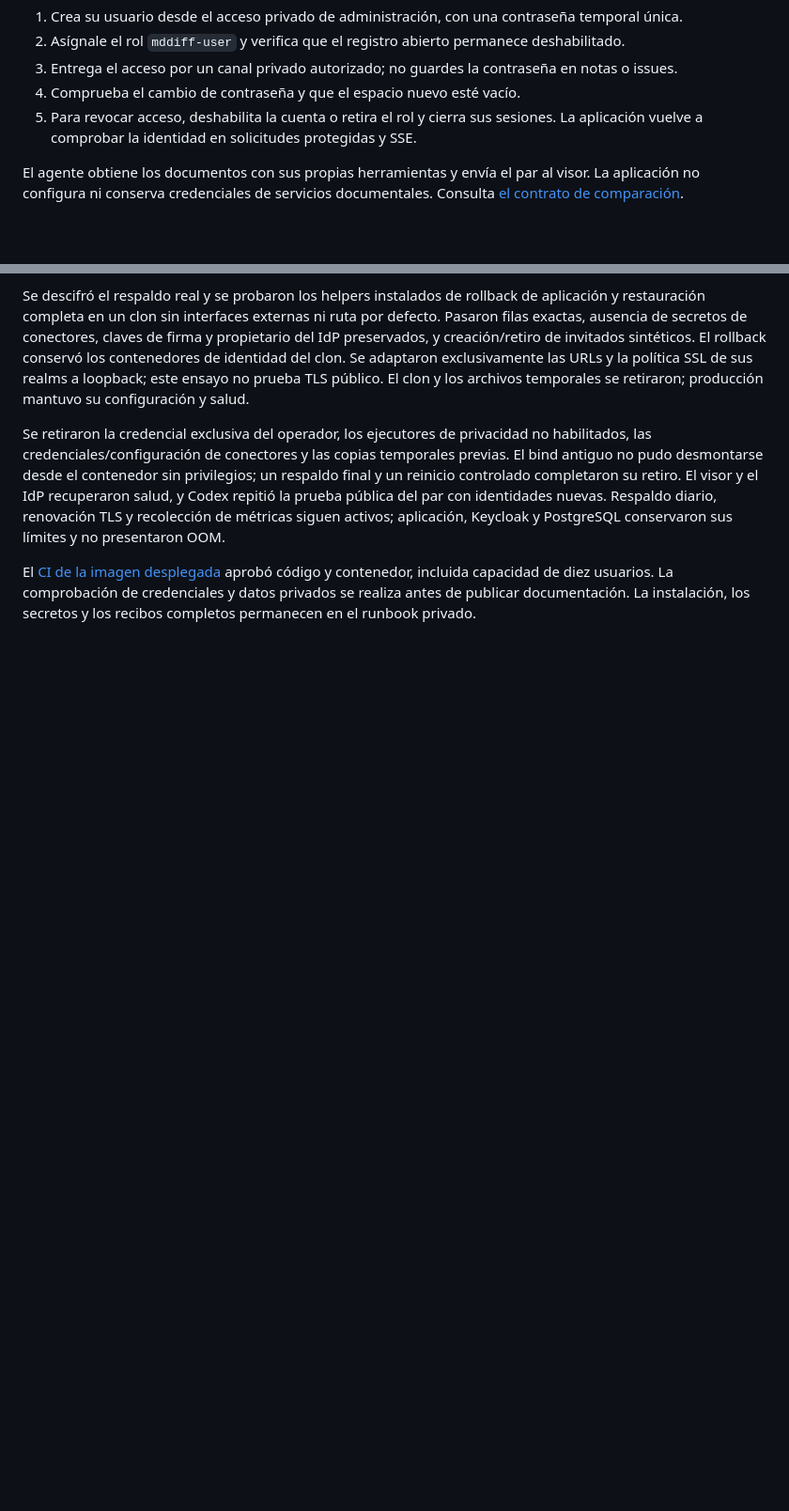
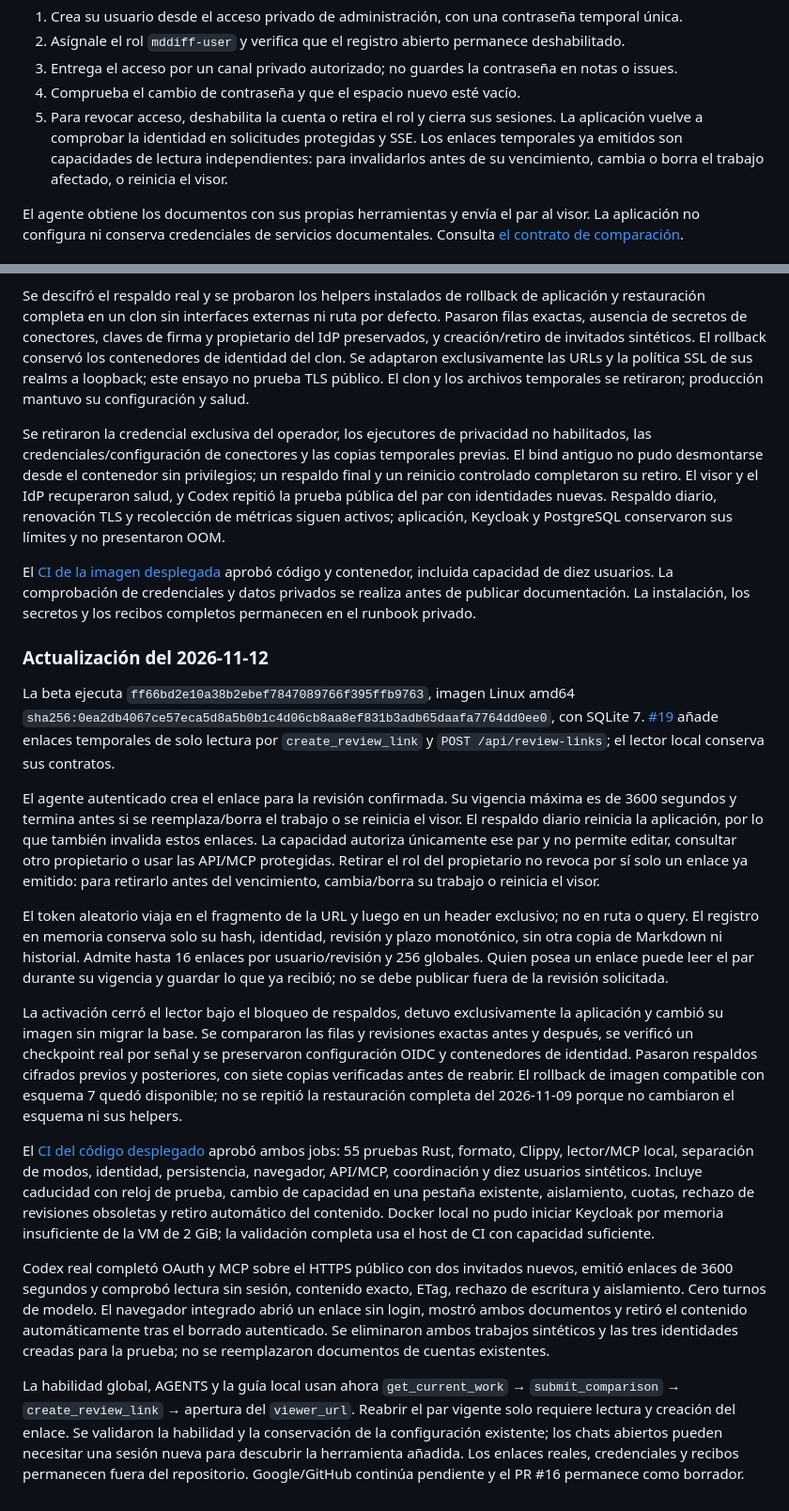
Before and after one commit to joalceco/mddiff, a Markdown page: docs/planning/beta-operations.md, 2 parts joined by grey strips. Shown at 94% size. Rendered like a GitHub page; blank space fills up the shorter version.

```diff
--- a/docs/planning/beta-operations.md
+++ b/docs/planning/beta-operations.md
@@ -20,7 +20,7 @@ Para admitir a una persona:
 2. Asígnale el rol `mddiff-user` y verifica que el registro abierto permanece deshabilitado.
 3. Entrega el acceso por un canal privado autorizado; no guardes la contraseña en notas o issues.
 4. Comprueba el cambio de contraseña y que el espacio nuevo esté vacío.
-5. Para revocar acceso, deshabilita la cuenta o retira el rol y cierra sus sesiones. La aplicación vuelve a comprobar la identidad en solicitudes protegidas y SSE.
+5. Para revocar acceso, deshabilita la cuenta o retira el rol y cierra sus sesiones. La aplicación vuelve a comprobar la identidad en solicitudes protegidas y SSE. Los enlaces temporales ya emitidos son capacidades de lectura independientes: para invalidarlos antes de su vencimiento, cambia o borra el trabajo afectado, o reinicia el visor.
 
 El agente obtiene los documentos con sus propias herramientas y envía el par al visor. La aplicación no configura ni conserva credenciales de servicios documentales. Consulta [el contrato de comparación](agent-comparisons.md).
 
@@ -130,3 +130,19 @@ Se descifró el respaldo real y se probaron los helpers instalados de rollback d
 Se retiraron la credencial exclusiva del operador, los ejecutores de privacidad no habilitados, las credenciales/configuración de conectores y las copias temporales previas. El bind antiguo no pudo desmontarse desde el contenedor sin privilegios; un respaldo final y un reinicio controlado completaron su retiro. El visor y el IdP recuperaron salud, y Codex repitió la prueba pública del par con identidades nuevas. Respaldo diario, renovación TLS y recolección de métricas siguen activos; aplicación, Keycloak y PostgreSQL conservaron sus límites y no presentaron OOM.
 
 El [CI de la imagen desplegada](https://github.com/joalceco/mddiff/actions/runs/42641193821) aprobó código y contenedor, incluida capacidad de diez usuarios. La comprobación de credenciales y datos privados se realiza antes de publicar documentación. La instalación, los secretos y los recibos completos permanecen en el runbook privado.
+
+### Actualización del 2026-11-12
+
+La beta ejecuta `ff66bd2e10a38b2ebef7847089766f395ffb9763`, imagen Linux amd64 `sha256:0ea2db4067ce57eca5d8a5b0b1c4d06cb8aa8ef831b3adb65daafa7764dd0ee0`, con SQLite 7. [#19](https://github.com/joalceco/mddiff/issues/19) añade enlaces temporales de solo lectura por `create_review_link` y `POST /api/review-links`; el lector local conserva sus contratos.
+
+El agente autenticado crea el enlace para la revisión confirmada. Su vigencia máxima es de 3600 segundos y termina antes si se reemplaza/borra el trabajo o se reinicia el visor. El respaldo diario reinicia la aplicación, por lo que también invalida estos enlaces. La capacidad autoriza únicamente ese par y no permite editar, consultar otro propietario o usar las API/MCP protegidas. Retirar el rol del propietario no revoca por sí solo un enlace ya emitido: para retirarlo antes del vencimiento, cambia/borra su trabajo o reinicia el visor.
+
+El token aleatorio viaja en el fragmento de la URL y luego en un header exclusivo; no en ruta o query. El registro en memoria conserva solo su hash, identidad, revisión y plazo monotónico, sin otra copia de Markdown ni historial. Admite hasta 16 enlaces por usuario/revisión y 256 globales. Quien posea un enlace puede leer el par durante su vigencia y guardar lo que ya recibió; no se debe publicar fuera de la revisión solicitada.
+
+La activación cerró el lector bajo el bloqueo de respaldos, detuvo exclusivamente la aplicación y cambió su imagen sin migrar la base. Se compararon las filas y revisiones exactas antes y después, se verificó un checkpoint real por señal y se preservaron configuración OIDC y contenedores de identidad. Pasaron respaldos cifrados previos y posteriores, con siete copias verificadas antes de reabrir. El rollback de imagen compatible con esquema 7 quedó disponible; no se repitió la restauración completa del 2026-11-09 porque no cambiaron el esquema ni sus helpers.
+
+El [CI del código desplegado](https://github.com/joalceco/mddiff/actions/runs/43254954605) aprobó ambos jobs: 55 pruebas Rust, formato, Clippy, lector/MCP local, separación de modos, identidad, persistencia, navegador, API/MCP, coordinación y diez usuarios sintéticos. Incluye caducidad con reloj de prueba, cambio de capacidad en una pestaña existente, aislamiento, cuotas, rechazo de revisiones obsoletas y retiro automático del contenido. Docker local no pudo iniciar Keycloak por memoria insuficiente de la VM de 2 GiB; la validación completa usa el host de CI con capacidad suficiente.
+
+Codex real completó OAuth y MCP sobre el HTTPS público con dos invitados nuevos, emitió enlaces de 3600 segundos y comprobó lectura sin sesión, contenido exacto, ETag, rechazo de escritura y aislamiento. Cero turnos de modelo. El navegador integrado abrió un enlace sin login, mostró ambos documentos y retiró el contenido automáticamente tras el borrado autenticado. Se eliminaron ambos trabajos sintéticos y las tres identidades creadas para la prueba; no se reemplazaron documentos de cuentas existentes.
+
+La habilidad global, AGENTS y la guía local usan ahora `get_current_work` → `submit_comparison` → `create_review_link` → apertura del `viewer_url`. Reabrir el par vigente solo requiere lectura y creación del enlace. Se validaron la habilidad y la conservación de la configuración existente; los chats abiertos pueden necesitar una sesión nueva para descubrir la herramienta añadida. Los enlaces reales, credenciales y recibos permanecen fuera del repositorio. Google/GitHub continúa pendiente y el PR #16 permanece como borrador.
```
Also changed, not shown: README.md (+11 -4 lines).
